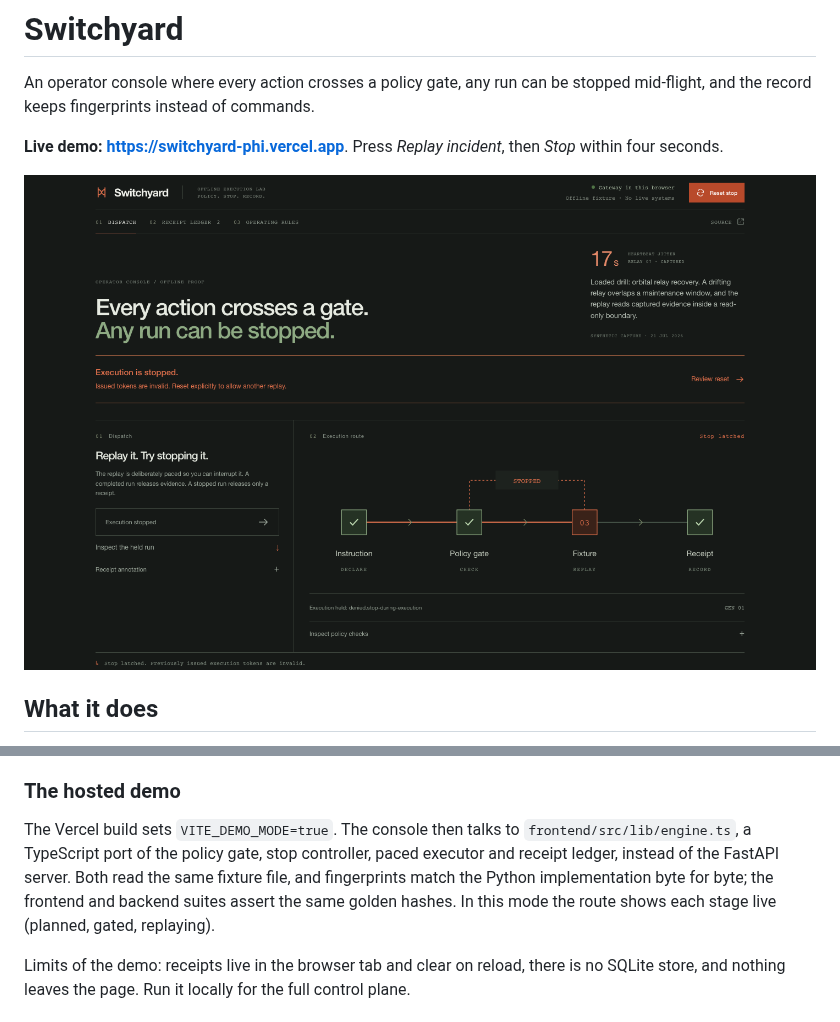
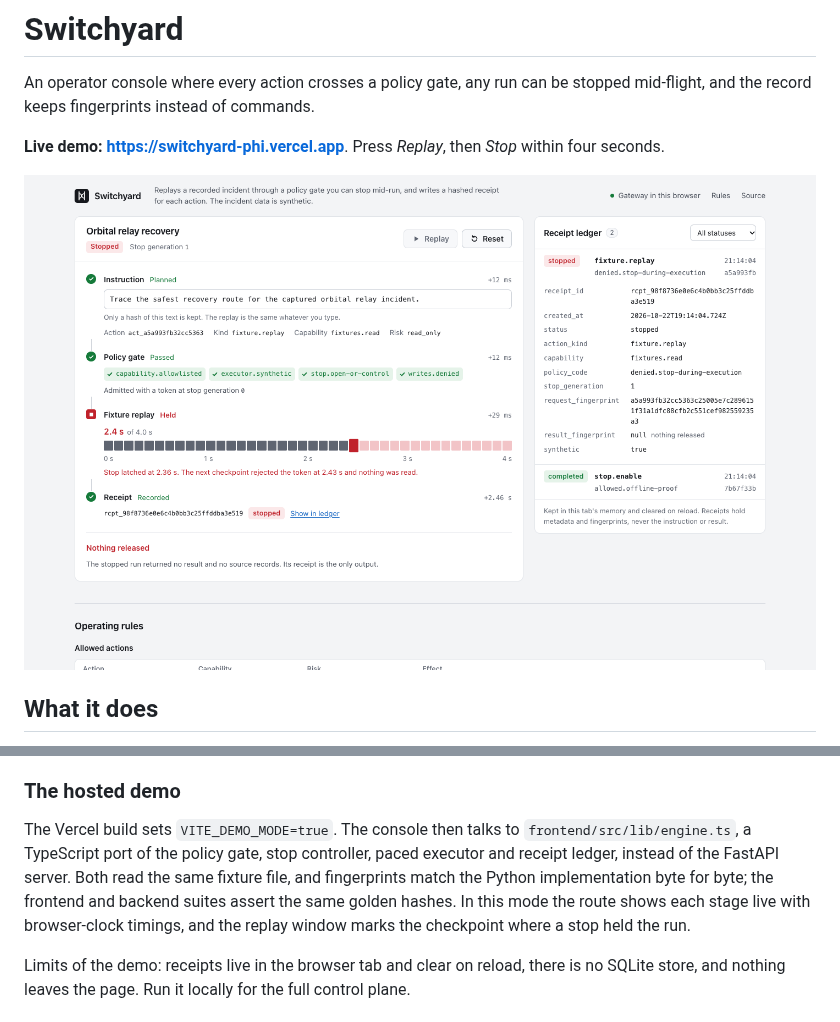
Before and after one commit to fortunexbt/switchyard, a Markdown page: README.md, 2 parts joined by grey strips. Drawn GitHub-style; pictures changed too: docs/switchyard-console.png.

```diff
--- a/README.md
+++ b/README.md
@@ -2,7 +2,7 @@
 
 An operator console where every action crosses a policy gate, any run can be stopped mid-flight, and the record keeps fingerprints instead of commands.
 
-**Live demo: <https://switchyard-phi.vercel.app>**. Press *Replay incident*, then *Stop* within four seconds.
+**Live demo: <https://switchyard-phi.vercel.app>**. Press *Replay*, then *Stop* within four seconds.
 
 ![Switchyard console with a replay stopped at the fixture stage](docs/switchyard-console.png)
 
@@ -42,7 +42,7 @@ Every execution and control mutation enters `ActionGateway`. A stop increments a
 
 ### The hosted demo
 
-The Vercel build sets `VITE_DEMO_MODE=true`. The console then talks to `frontend/src/lib/engine.ts`, a TypeScript port of the policy gate, stop controller, paced executor and receipt ledger, instead of the FastAPI server. Both read the same fixture file, and fingerprints match the Python implementation byte for byte; the frontend and backend suites assert the same golden hashes. In this mode the route shows each stage live (planned, gated, replaying).
+The Vercel build sets `VITE_DEMO_MODE=true`. The console then talks to `frontend/src/lib/engine.ts`, a TypeScript port of the policy gate, stop controller, paced executor and receipt ledger, instead of the FastAPI server. Both read the same fixture file, and fingerprints match the Python implementation byte for byte; the frontend and backend suites assert the same golden hashes. In this mode the route shows each stage live with browser-clock timings, and the replay window marks the checkpoint where a stop held the run.
 
 Limits of the demo: receipts live in the browser tab and clear on reload, there is no SQLite store, and nothing leaves the page. Run it locally for the full control plane.
 
```
Also changed, not shown: PRODUCT.md (+1 -1 lines), RUN.md (+4 -4 lines), 9 other files.
